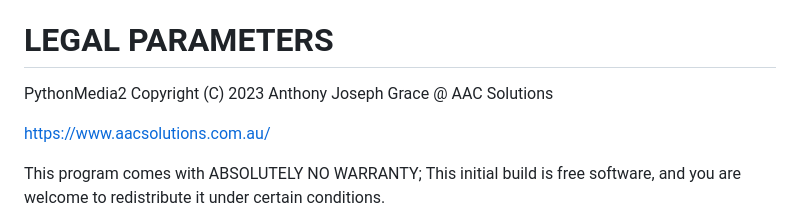
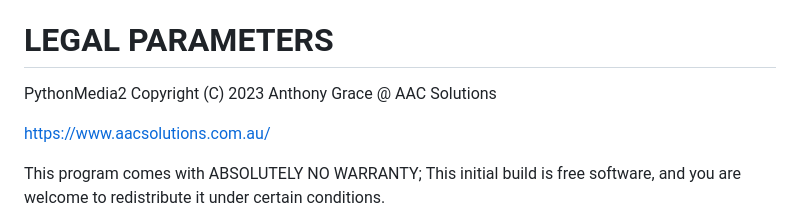
Before and after one commit to aacsolutions-anthony/PythonMedia2, a Markdown page: README.md, the part around the change. Rendered like a GitHub page.

```diff
--- a/README.md
+++ b/README.md
@@ -388,7 +388,7 @@ Enjoy using PythonMedia2!
 
 # LEGAL PARAMETERS <a name="legal"> </a>
 
-PythonMedia2 Copyright (C) 2023  Anthony Joseph Grace @ AAC Solutions
+PythonMedia2 Copyright (C) 2023  Anthony Grace @ AAC Solutions
 
 https://www.aacsolutions.com.au/
 
```
